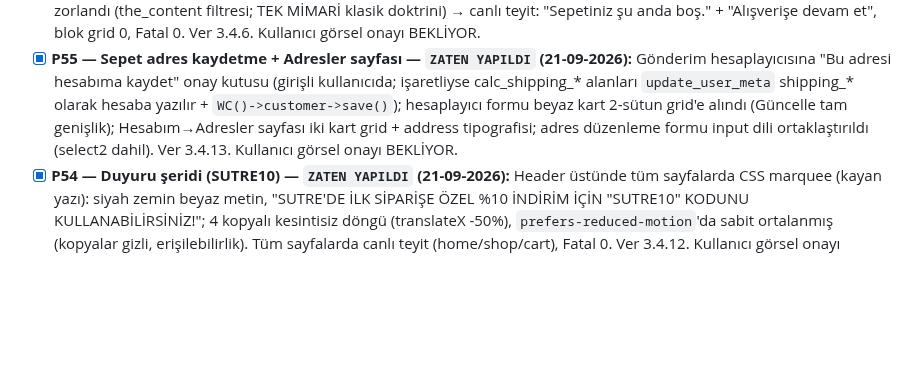
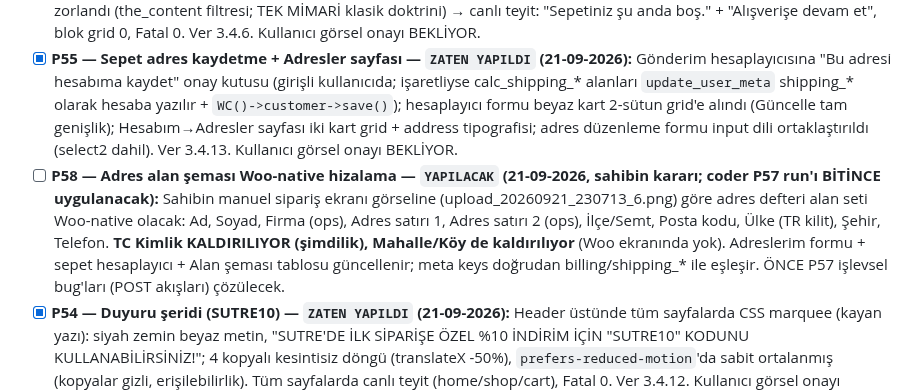
Before and after one commit to salihsungur/sutre, a Markdown page: AGENTS.md, the part around the change. Drawn GitHub-style; blank space fills up the shorter version.

Commit message:
docs(agents): P58 YAPILACAK — adres alan şeması Woo-native hizalama (TC + Mahalle kaldırılıyor; P57 bitince)

```diff
--- a/AGENTS.md
+++ b/AGENTS.md
@@ -160,6 +160,7 @@ cp -a ~/repositories/sutre/theme/sutre-child-v2 ~/staging.sutre.store/wp-content
 - [x] **P39 — Kart görsel çözünürlüğü — `ZATEN YAPILDI` (20-09-2026):** Kök neden: Woo `thumbnail_image_width=350` → 504px kart 350px görseli büyütüyordu. Fix: `single_product_archive_thumbnail_size → 'large'` (mevcut yüklemelerde 'large' zaten üretilmiş → yeniden boyutlandırma gerekmez). Canlı kanıt: kart src 764×1024. Kullanıcı görsel onayı BEKLİYOR.
 - [x] **P47 — Header sepet ikonu + sepet sayfası + stok mesajı düzeltmesi — `ZATEN YAPILDI` (21-09-2026):** Header'a Hesabım'ın sağına sepet ikonu (SVG çanta + silk rozet sayaç; `woocommerce_add_to_cart_fragments` ile AJAX güncellemeli, boşken gizli, /cart/ linkli). Stok mesajından adet kaldırıldı → "Acele et — stokta az kaldı!". Sepete ekle butonu Woo moru (#7f54b3/wp-element-button) → ink !important kilit. Adet inputu + buton alt alta tam genişlik (renk select'iyle aynı input dili). Sepet sayfası: Woo sepet BLOĞU (JS-i18n İngilizce + blok grid kartlar) klasik `[woocommerce_cart]` shortcode'a zorlandı (the_content filtresi; TEK MİMARİ klasik doktrini) → canlı teyit: "Sepetiniz şu anda boş." + "Alışverişe devam et", blok grid 0, Fatal 0. Ver 3.4.6. Kullanıcı görsel onayı BEKLİYOR.
 - [x] **P55 — Sepet adres kaydetme + Adresler sayfası — `ZATEN YAPILDI` (21-09-2026):** Gönderim hesaplayıcısına "Bu adresi hesabıma kaydet" onay kutusu (girişli kullanıcıda; işaretliyse calc_shipping_* alanları `update_user_meta` shipping_* olarak hesaba yazılır + `WC()->customer->save()`); hesaplayıcı formu beyaz kart 2-sütun grid'e alındı (Güncelle tam genişlik); Hesabım→Adresler sayfası iki kart grid + address tipografisi; adres düzenleme formu input dili ortaklaştırıldı (select2 dahil). Ver 3.4.13. Kullanıcı görsel onayı BEKLİYOR.
+- [ ] **P58 — Adres alan şeması Woo-native hizalama — `YAPILACAK` (21-09-2026, sahibin kararı; coder P57 run'ı BİTİNCE uygulanacak):** Sahibin manuel sipariş ekranı görseline (upload_20260921_230713_6.png) göre adres defteri alan seti Woo-native olacak: Ad, Soyad, Firma (ops), Adres satırı 1, Adres satırı 2 (ops), İlçe/Semt, Posta kodu, Ülke (TR kilit), Şehir, Telefon. **TC Kimlik KALDIRILIYOR (şimdilik), Mahalle/Köy de kaldırılıyor** (Woo ekranında yok). Adreslerim formu + sepet hesaplayıcı + Alan şeması tablosu güncellenir; meta keys doğrudan billing/shipping_* ile eşleşir. ÖNCE P57 işlevsel bug'ları (POST akışları) çözülecek.
 - [x] **P54 — Duyuru şeridi (SUTRE10) — `ZATEN YAPILDI` (21-09-2026):** Header üstünde tüm sayfalarda CSS marquee (kayan yazı): siyah zemin beyaz metin, "SUTRE'DE İLK SİPARİŞE ÖZEL %10 İNDİRİM İÇİN "SUTRE10" KODUNU KULLANABİLİRSİNİZ!"; 4 kopyalı kesintisiz döngü (translateX -50%), `prefers-reduced-motion`'da sabit ortalanmış (kopyalar gizli, erişilebilirlik). Tüm sayfalarda canlı teyit (home/shop/cart), Fatal 0. Ver 3.4.12. Kullanıcı görsel onayı BEKLİYOR.
 - [x] **P53 — Ürün meta başlığın üstüne — `ZATEN YAPILDI` (21-09-2026):** `woocommerce_template_single_meta` hook 40→3 (başlıktan önce); meta ayracı alta alındı (border-bottom), başlıkla nefes payı. Canlı kanıt: HTML'de product_meta, h1'den önce. Ver 3.4.11.
 - [x] **P52 — "Ek bilgi" → "Ürün Bilgileri" — `ZATEN YAPILDI` (21-09-2026):** gettext haritasına `Additional information => Ürün Bilgileri` eklendi (sekme + panel başlığı; panel h2 CSS ile zaten gizli). Canlı teyit: yeni 2 / eski 0, Fatal 0.
```
